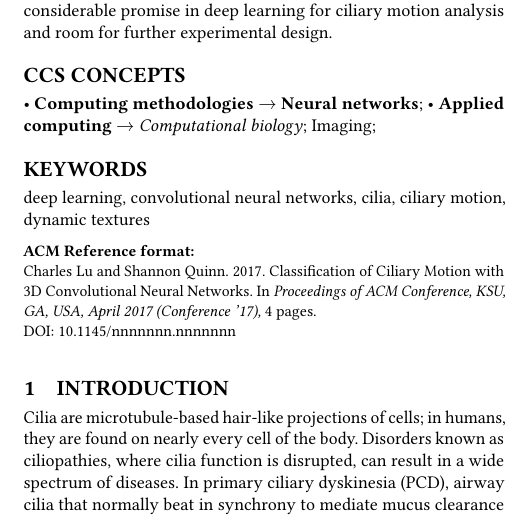
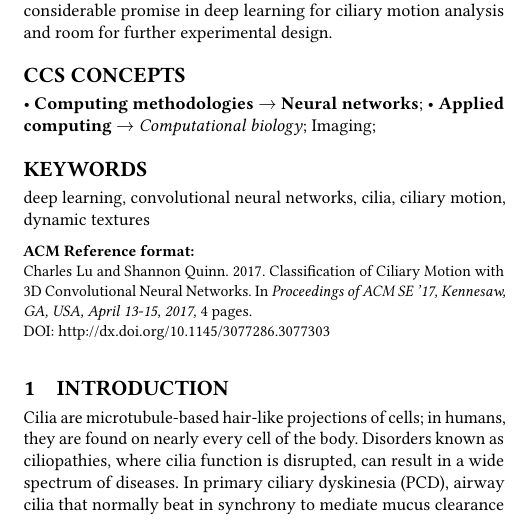
Before and after one commit to clu2033/ACM-SE-Cilia-Short-Paper, a LaTeX paper (cilia_paper/sigconf.tex): part of one column of page 1 of 4, cut so that both start at the same text. Compiled offline with pdfLaTeX.

Commit message:
added copyright info

```diff
--- a/cilia_paper/sigconf.tex
+++ b/cilia_paper/sigconf.tex
@@ -4,7 +4,7 @@
 
 
 % Copyright
-\setcopyright{none}
+%\setcopyright{none}
 %\setcopyright{acmcopyright}
 %\setcopyright{acmlicensed}
 %\setcopyright{rightsretained}
@@ -77,8 +77,12 @@ Deep learning suffers from neither of these limitations. Feature maps are automa
 \ccsdesc[300]{Applied computing~Computational biology}
 \ccsdesc[100]{Applied computing~Imaging}
 
-% We no longer use \terms command
-%\terms{Theory}
+
+\copyrightyear{2017}
+\acmYear{2017}
+\setcopyright{acmcopyright}
+\acmConference{ACM SE '17}{April 13-15, 2017}{Kennesaw, GA, USA}\acmPrice{15.00}\acmDOI{http://dx.doi.org/10.1145/3077286.3077303}
+\acmISBN{978-1-4503-5024-2/17/04}
 
 \keywords{deep learning, convolutional neural networks, cilia, ciliary motion, dynamic textures}
 
```
Also changed, not shown: cilia_paper/sigconf.pdf.
